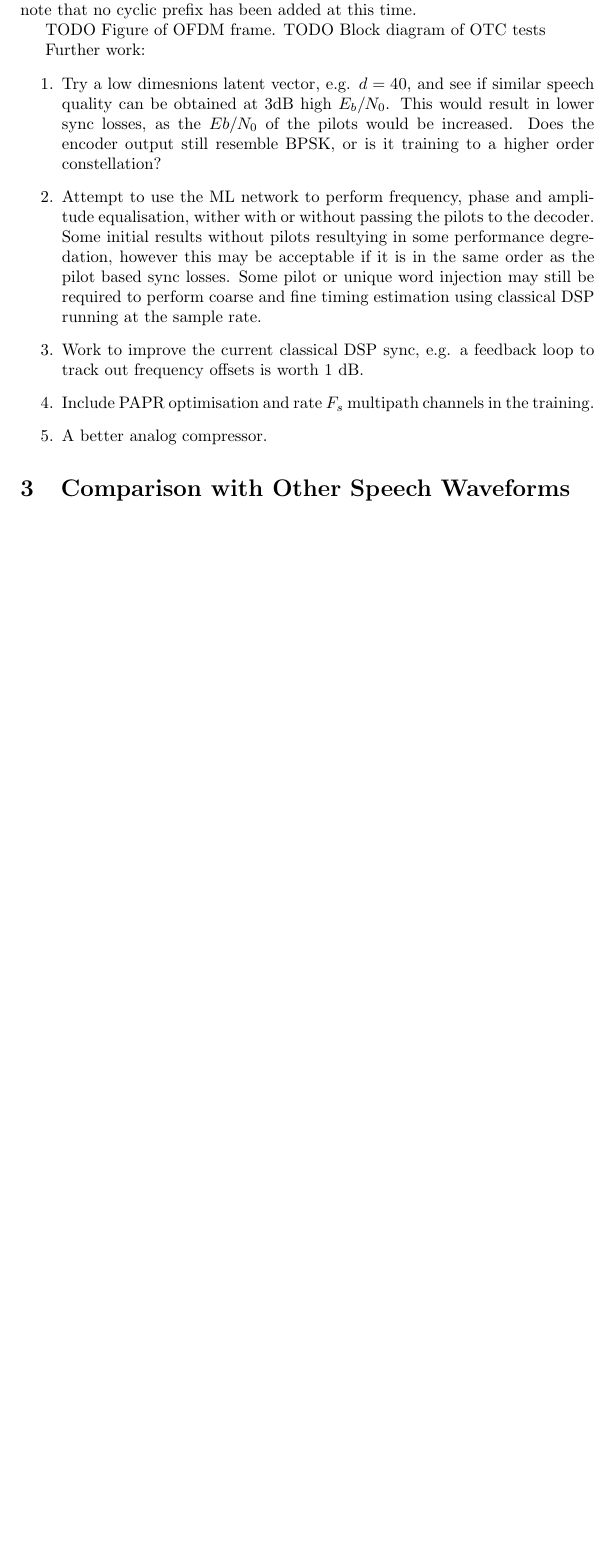
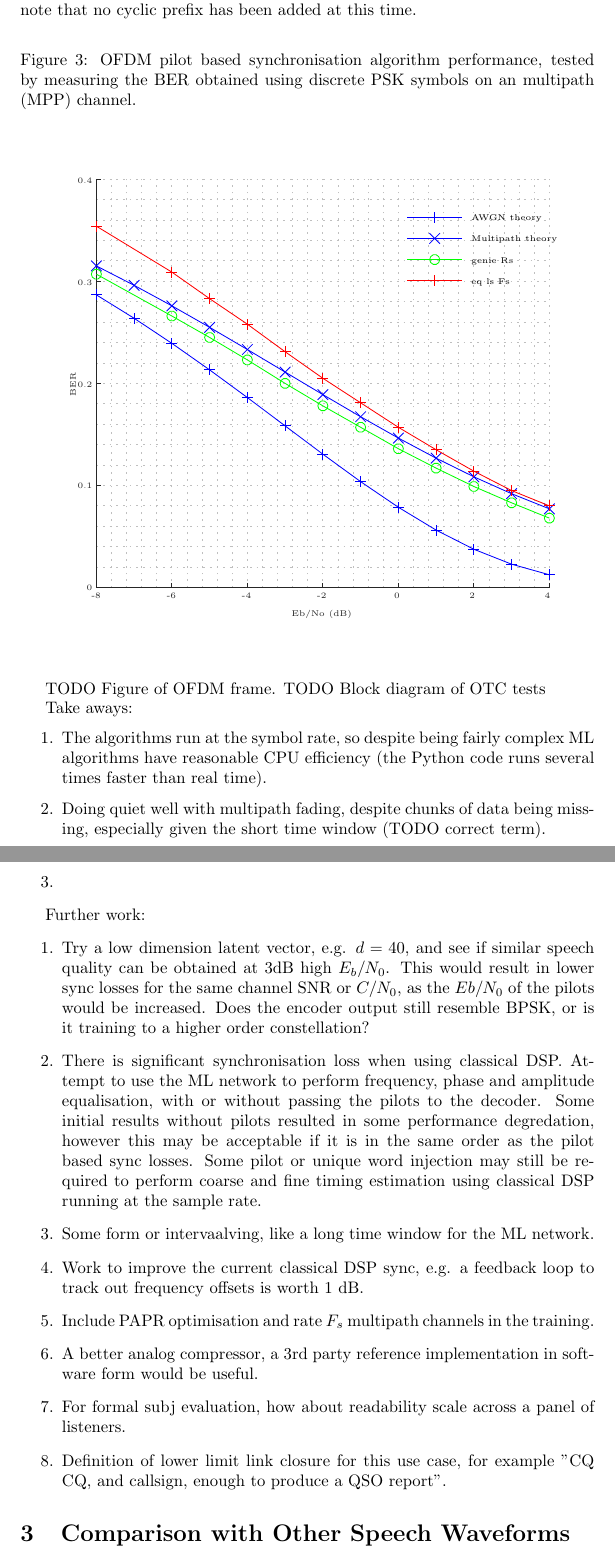
Before and after one commit to drowe67/misc, a LaTeX document (radio_ae/radio_ae.tex, which reads radio_ae/ofdm_sync_mp.tex): part of page 7 of 10 before the commit and two parts of pages 7 and 8 of 11 after it, the two joined at a grey line, cut so that both start at the same text, the shorter picture padded with empty space. Compiled offline with pdfLaTeX.

Commit message:
first pass multipath BER v Eb/No curves in ofdm_sync.sh; still need to work out how to handle amplitude offsets for MP

```diff
--- /dev/null
+++ b/radio_ae/ofdm_sync_mp.tex
@@ -0,0 +1,28 @@
+% Title: gl2ps_renderer figure
+% Creator: GL2PS 1.4.2, (C) 1999-2020 C. Geuzaine
+% For: Octave
+% CreationDate: Sun Mar 17 09:33:25 2024
+\setlength{\unitlength}{1pt}
+\begin{picture}(0,0)
+\includegraphics[scale=1]{ofdm_sync_mp-inc}
+\end{picture}%
+\begin{picture}(350,300)(0,0)
+\fontsize{4}{0}\selectfont\put(45.5,29.6597){\makebox(0,0)[t]{\textcolor[rgb]{0.15,0.15,0.15}{{-8}}}}
+\fontsize{4}{0}\selectfont\put(90.7085,29.6597){\makebox(0,0)[t]{\textcolor[rgb]{0.15,0.15,0.15}{{-6}}}}
+\fontsize{4}{0}\selectfont\put(135.917,29.6597){\makebox(0,0)[t]{\textcolor[rgb]{0.15,0.15,0.15}{{-4}}}}
+\fontsize{4}{0}\selectfont\put(181.125,29.6597){\makebox(0,0)[t]{\textcolor[rgb]{0.15,0.15,0.15}{{-2}}}}
+\fontsize{4}{0}\selectfont\put(226.333,29.6597){\makebox(0,0)[t]{\textcolor[rgb]{0.15,0.15,0.15}{{0}}}}
+\fontsize{4}{0}\selectfont\put(271.542,29.6597){\makebox(0,0)[t]{\textcolor[rgb]{0.15,0.15,0.15}{{2}}}}
+\fontsize{4}{0}\selectfont\put(316.75,29.6597){\makebox(0,0)[t]{\textcolor[rgb]{0.15,0.15,0.15}{{4}}}}
+\fontsize{4}{0}\selectfont\put(43.2754,33){\makebox(0,0)[r]{\textcolor[rgb]{0.15,0.15,0.15}{{0}}}}
+\fontsize{4}{0}\selectfont\put(43.2754,94.125){\makebox(0,0)[r]{\textcolor[rgb]{0.15,0.15,0.15}{{0.1}}}}
+\fontsize{4}{0}\selectfont\put(43.2754,155.25){\makebox(0,0)[r]{\textcolor[rgb]{0.15,0.15,0.15}{{0.2}}}}
+\fontsize{4}{0}\selectfont\put(43.2754,216.375){\makebox(0,0)[r]{\textcolor[rgb]{0.15,0.15,0.15}{{0.3}}}}
+\fontsize{4}{0}\selectfont\put(43.2754,277.5){\makebox(0,0)[r]{\textcolor[rgb]{0.15,0.15,0.15}{{0.4}}}}
+\fontsize{4}{0}\selectfont\put(181.125,19.6597){\makebox(0,0)[t]{\textcolor[rgb]{0.15,0.15,0.15}{{Eb/No (dB)}}}}
+\fontsize{4}{0}\selectfont\put(33.2754,155.25){\rotatebox{90}{\makebox(0,0)[b]{\textcolor[rgb]{0.15,0.15,0.15}{{BER}}}}}
+\fontsize{4}{0}\selectfont\put(271.064,254.751){\makebox(0,0)[l]{\textcolor[rgb]{0,0,0}{{AWGN theory}}}}
+\fontsize{4}{0}\selectfont\put(271.064,242.064){\makebox(0,0)[l]{\textcolor[rgb]{0,0,0}{{Multipath theory}}}}
+\fontsize{4}{0}\selectfont\put(271.064,229.377){\makebox(0,0)[l]{\textcolor[rgb]{0,0,0}{{genie Rs}}}}
+\fontsize{4}{0}\selectfont\put(271.064,216.69){\makebox(0,0)[l]{\textcolor[rgb]{0,0,0}{{eq ls Fs}}}}
+\end{picture}
--- a/radio_ae/radio_ae.tex
+++ b/radio_ae/radio_ae.tex
@@ -179,15 +179,34 @@ Figure \ref{fig:ofdm_sync} plots the perfomance of the OFDM pilot based synchron
 
 Combined with $L_p$, we estimate a total sync loss of 3dB for this first pass of the ML system combined with classical pilot based syncronisation. However we note that no cyclic prefix has been added at this time.
 
+\begin{figure}[h]
+\caption{OFDM pilot based synchronisation algorithm performance, tested by measuring the BER obtained using discrete PSK symbols on an multipath (MPP) channel.}
+\label{fig:ofdm_sync_mp}
+\begin{center}
+\input ofdm_sync_mp.tex
+\end{center}
+\end{figure}
+
 TODO Figure of OFDM frame.  TODO Block diagram of OTC tests
+
+Take aways:
+\begin{enumerate}
+\item The algorithms run at the symbol rate, so despite being fairly complex ML algorithms have reasonable CPU efficiency (the Python code runs several times faster than real time).
+\item Doing quiet well with multipath fading, despite chunks of data being missing, especially given the short time window (TODO correct term).
+\item
+\end{enumerate}
 
 Further work:
 \begin{enumerate}
-\item Try a low dimesnions latent vector, e.g. $d=40$, and see if similar speech quality can be obtained at 3dB high $E_b/N_0$. This would result in lower sync losses, as the $Eb/N_0$ of the pilots would be increased. Does the encoder output still resemble BPSK, or is it training to a higher order constellation?
-\item Attempt to use the ML network to perform frequency, phase and amplitude equalisation, wither with or without passing the pilots to the decoder.  Some initial results without pilots resultying in some performance degredation, however this may be acceptable if it is in the same order as the pilot based sync losses. Some pilot or unique word injection may still be required to perform coarse and fine timing estimation using classical DSP running at the sample rate.
+\item Try a low dimension latent vector, e.g. $d=40$, and see if similar speech quality can be obtained at 3dB high $E_b/N_0$. This would result in lower sync losses for the same channel SNR or $C/N_0$, as the $Eb/N_0$ of the pilots would be increased. Does the encoder output still resemble BPSK, or is it training to a higher order constellation?
+\item There is significant synchronisation loss when using classical DSP. Attempt to use the ML network to perform frequency, phase and amplitude equalisation, with or without passing the pilots to the decoder.  Some initial results without pilots resulted in some performance degredation, however this may be acceptable if it is in the same order as the pilot based sync losses. Some pilot or unique word injection may still be required to perform coarse and fine timing estimation using classical DSP running at the sample rate.
+\item Some form or intervaalving, like a long time window for the ML network.
 \item Work to improve the current classical DSP sync, e.g. a feedback loop to track out frequency offsets is worth 1 dB.
 \item Include PAPR optimisation and rate $F_s$ multipath channels in the training.
-\item A better analog compressor.
+\item A better analog compressor, a 3rd party reference implementation in software form would be useful.
+\item For formal subj evaluation, how about readability scale across a panel of listeners.
+\item Definition of lower limit link closure for this use case, for example "CQ CQ, and callsign, enough to produce a QSO report".
+
 \end{enumerate}
 
 \section{Comparison with Other Speech Waveforms}
```
Also changed, not shown: radio_ae/README.md, radio_ae/ofdm_sync_mp-inc.eps (added), radio_ae/radio_ae.pdf, radio_ae/radio_ae.tex (26 more changed lines), 4 other files.
